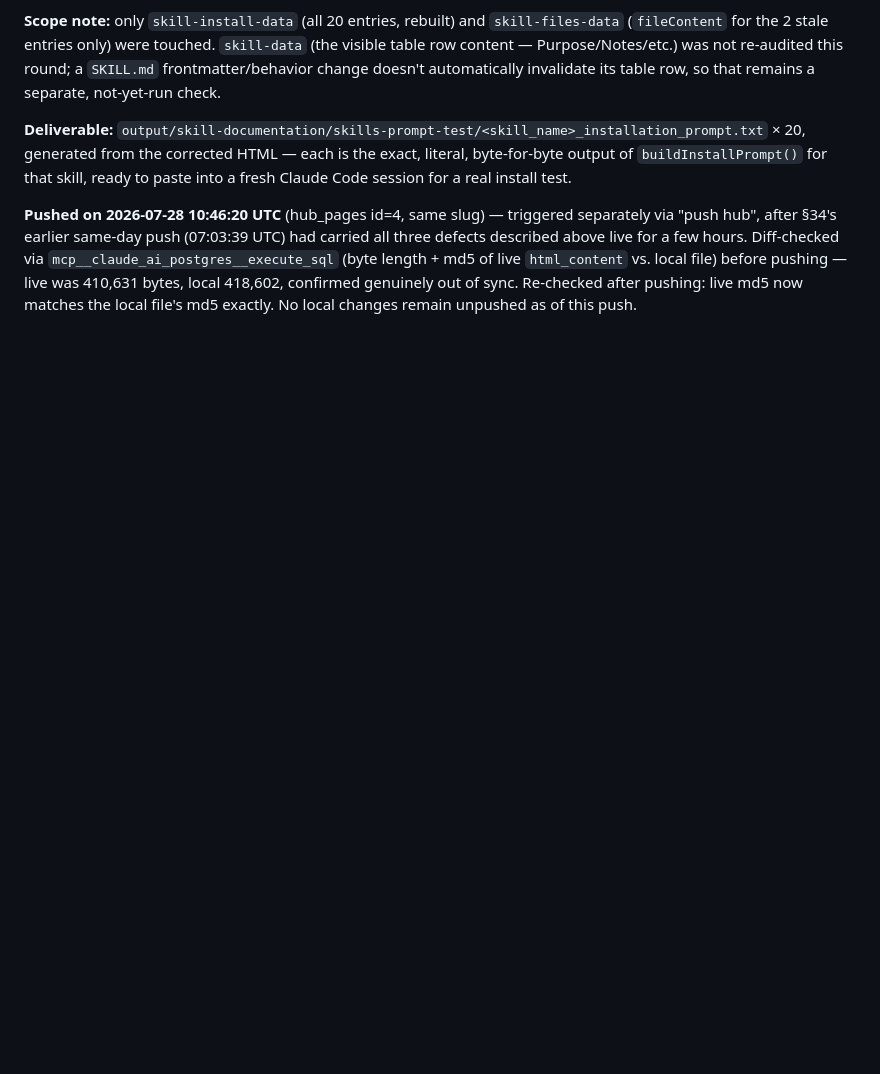
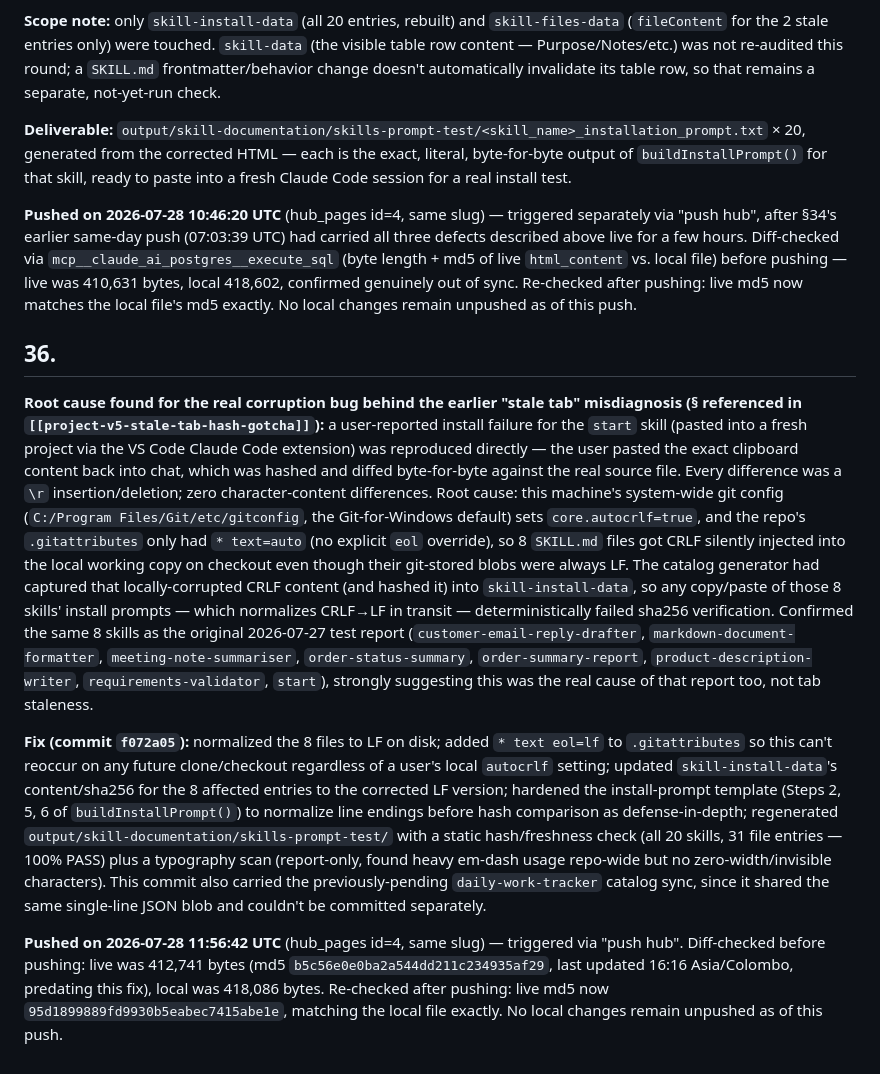
Before and after one commit to sebaperiesdigit-create/Peries-Skills-Master, a Markdown page: output/skill-documentation/skill-documentation-review-notes.md, the part around the change. Rendered like a GitHub page; blank space fills up the shorter version.

Commit message:
Log hub push of CRLF fix + daily-work-tracker sync (§36)
Records the root-cause investigation, the eol=lf fix, and the
2026-07-28 11:56:42 UTC push that brought the live hub catalog
back in sync with the local file.

```diff
--- a/output/skill-documentation/skill-documentation-review-notes.md
+++ b/output/skill-documentation/skill-documentation-review-notes.md
@@ -373,3 +373,11 @@ All other 17 entries' hashes and content matched disk exactly.
 **Deliverable:** `output/skill-documentation/skills-prompt-test/<skill_name>_installation_prompt.txt` × 20, generated from the corrected HTML — each is the exact, literal, byte-for-byte output of `buildInstallPrompt()` for that skill, ready to paste into a fresh Claude Code session for a real install test.
 
 **Pushed on 2026-07-28 10:46:20 UTC** (hub_pages id=4, same slug) — triggered separately via "push hub", after §34's earlier same-day push (07:03:39 UTC) had carried all three defects described above live for a few hours. Diff-checked via `mcp__claude_ai_postgres__execute_sql` (byte length + md5 of live `html_content` vs. local file) before pushing — live was 410,631 bytes, local 418,602, confirmed genuinely out of sync. Re-checked after pushing: live md5 now matches the local file's md5 exactly. No local changes remain unpushed as of this push.
+
+## 36.
+
+**Root cause found for the real corruption bug behind the earlier "stale tab" misdiagnosis (§ referenced in `[[project-v5-stale-tab-hash-gotcha]]`):** a user-reported install failure for the `start` skill (pasted into a fresh project via the VS Code Claude Code extension) was reproduced directly — the user pasted the exact clipboard content back into chat, which was hashed and diffed byte-for-byte against the real source file. Every difference was a `\r` insertion/deletion; zero character-content differences. Root cause: this machine's system-wide git config (`C:/Program Files/Git/etc/gitconfig`, the Git-for-Windows default) sets `core.autocrlf=true`, and the repo's `.gitattributes` only had `* text=auto` (no explicit `eol` override), so 8 `SKILL.md` files got CRLF silently injected into the local working copy on checkout even though their git-stored blobs were always LF. The catalog generator had captured that locally-corrupted CRLF content (and hashed it) into `skill-install-data`, so any copy/paste of those 8 skills' install prompts — which normalizes CRLF→LF in transit — deterministically failed sha256 verification. Confirmed the same 8 skills as the original 2026-07-27 test report (`customer-email-reply-drafter`, `markdown-document-formatter`, `meeting-note-summariser`, `order-status-summary`, `order-summary-report`, `product-description-writer`, `requirements-validator`, `start`), strongly suggesting this was the real cause of that report too, not tab staleness.
+
+**Fix (commit `f072a05`):** normalized the 8 files to LF on disk; added `* text eol=lf` to `.gitattributes` so this can't reoccur on any future clone/checkout regardless of a user's local `autocrlf` setting; updated `skill-install-data`'s content/sha256 for the 8 affected entries to the corrected LF version; hardened the install-prompt template (Steps 2, 5, 6 of `buildInstallPrompt()`) to normalize line endings before hash comparison as defense-in-depth; regenerated `output/skill-documentation/skills-prompt-test/` with a static hash/freshness check (all 20 skills, 31 file entries — 100% PASS) plus a typography scan (report-only, found heavy em-dash usage repo-wide but no zero-width/invisible characters). This commit also carried the previously-pending `daily-work-tracker` catalog sync, since it shared the same single-line JSON blob and couldn't be committed separately.
+
+**Pushed on 2026-07-28 11:56:42 UTC** (hub_pages id=4, same slug) — triggered via "push hub". Diff-checked before pushing: live was 412,741 bytes (md5 `b5c56e0e0ba2a544dd211c234935af29`, last updated 16:16 Asia/Colombo, predating this fix), local was 418,086 bytes. Re-checked after pushing: live md5 now `95d1899889fd9930b5eabec7415abe1e`, matching the local file exactly. No local changes remain unpushed as of this push.
```
